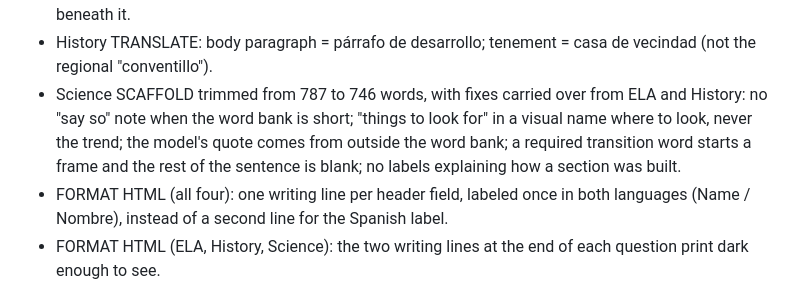
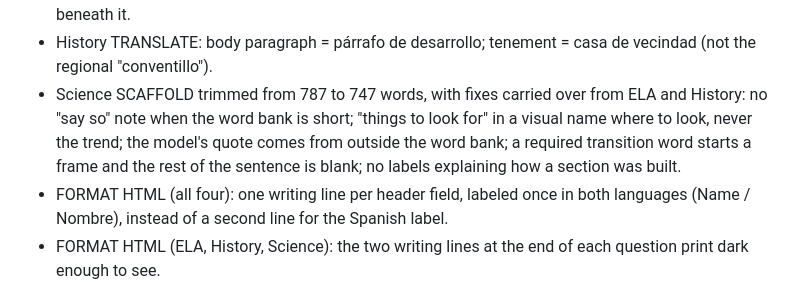
Before and after one commit to jrh0090-glitch/professional-development, a Markdown page: bilingual-packages/CHANGELOG.md, the part around the change. Rendered like a GitHub page.

Commit message:
Changelog: correct Science word count
Co-Authored-By: Claude Opus 5.5 <noreply@anthropic.com>
Claude-Session: https://claude.ai/code/session_01RexMqcqxRMsAVszn1Na258

```diff
--- a/bilingual-packages/CHANGELOG.md
+++ b/bilingual-packages/CHANGELOG.md
@@ -33,7 +33,7 @@ Newest first. Each package's footer shows the version date it matches.
 - History SCAFFOLD: never adds a requirement the original doesn't set, such as outside knowledge. A DBQ body block has a claim, two citations, and an explanation, nothing else. The model for a DBQ or essay is one body-paragraph block, never a thesis for the real prompt.
 - TRANSLATE (all four): a glossary entry keeps its English definition, with the Spanish definition beneath it.
 - History TRANSLATE: body paragraph = párrafo de desarrollo; tenement = casa de vecindad (not the regional "conventillo").
-- Science SCAFFOLD trimmed from 787 to 746 words, with fixes carried over from ELA and History: no "say so" note when the word bank is short; "things to look for" in a visual name where to look, never the trend; the model's quote comes from outside the word bank; a required transition word starts a frame and the rest of the sentence is blank; no labels explaining how a section was built.
+- Science SCAFFOLD trimmed from 787 to 747 words, with fixes carried over from ELA and History: no "say so" note when the word bank is short; "things to look for" in a visual name where to look, never the trend; the model's quote comes from outside the word bank; a required transition word starts a frame and the rest of the sentence is blank; no labels explaining how a section was built.
 - FORMAT HTML (all four): one writing line per header field, labeled once in both languages (Name / Nombre), instead of a second line for the Spanish label.
 - FORMAT HTML (ELA, History, Science): the two writing lines at the end of each question print dark enough to see.
 
```
